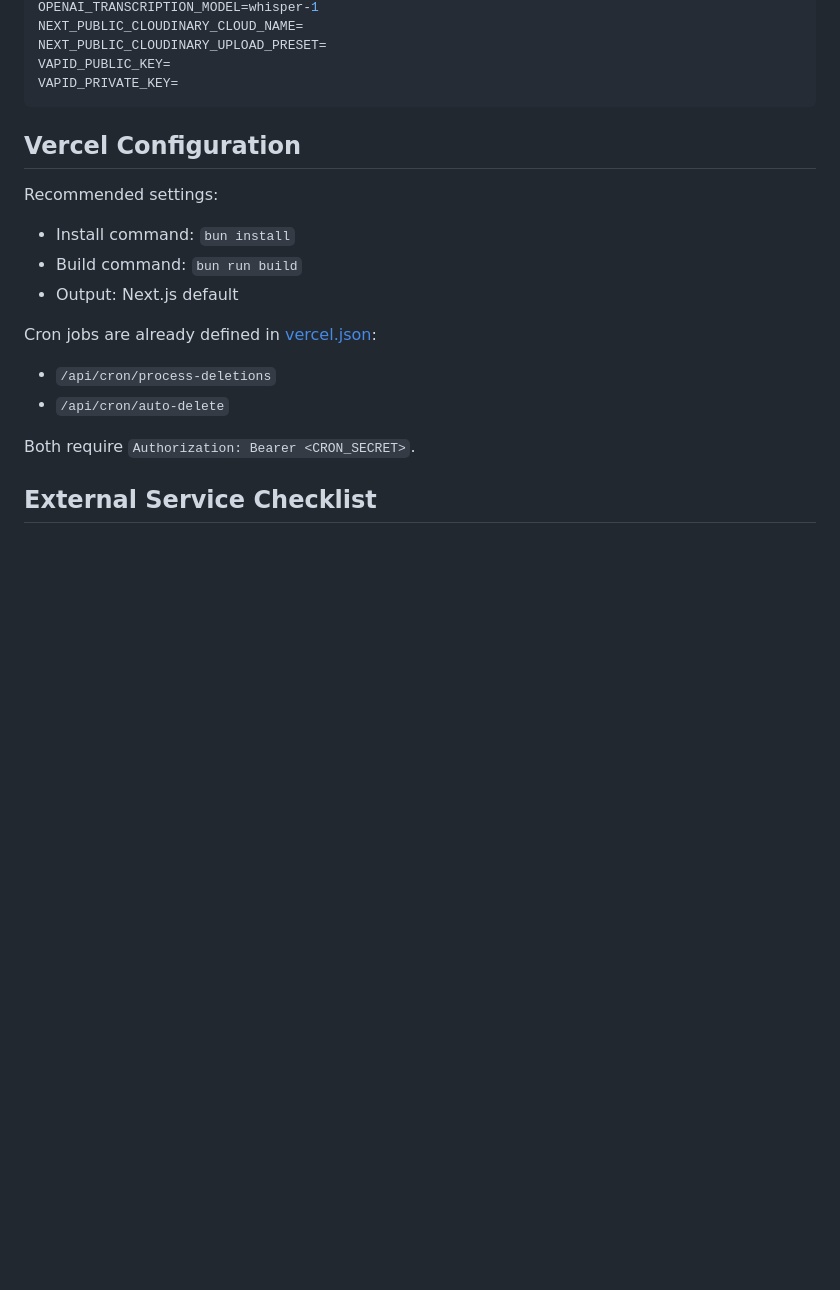
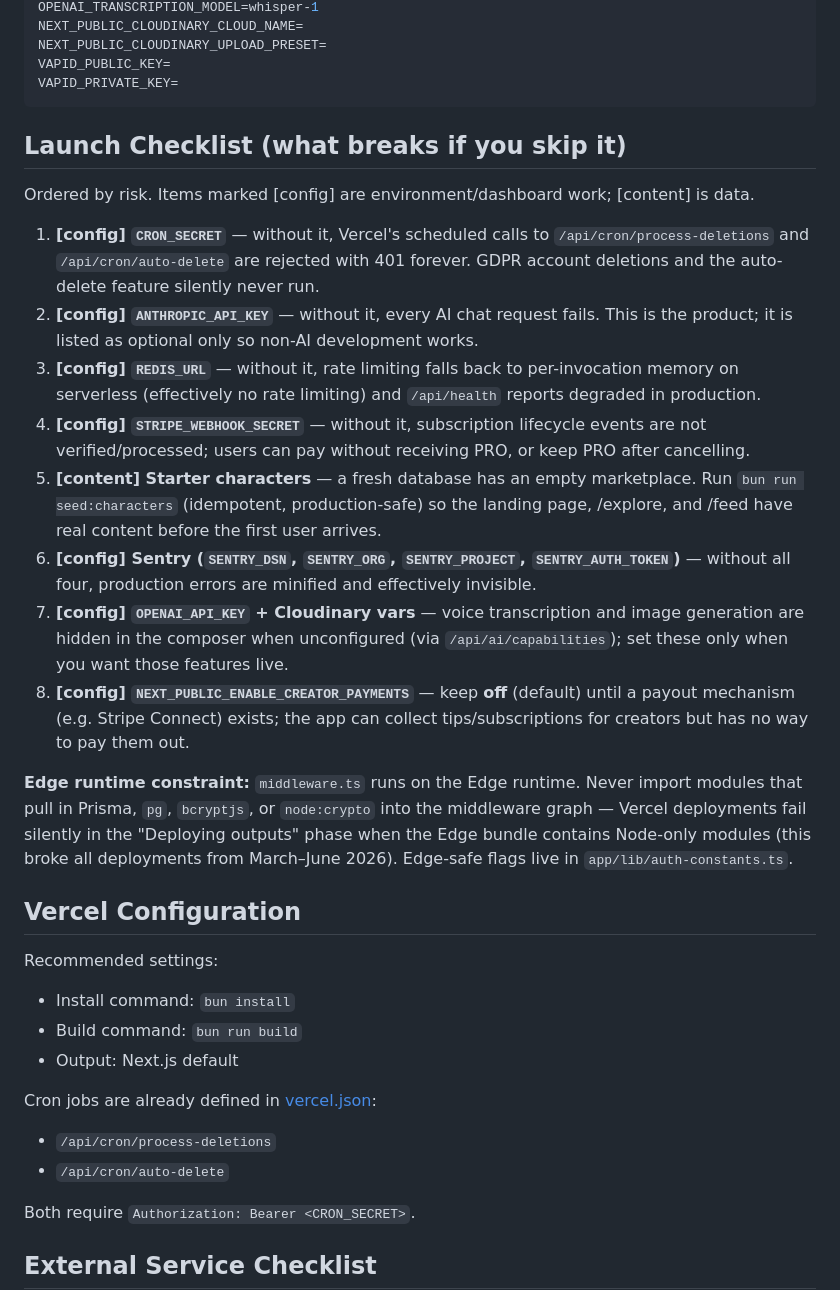
Before and after one commit to gr8monk3ys/InfiniStar, a Markdown page: DEPLOYMENT.md, the part around the change. Rendered like a GitHub page; blank space fills up the shorter version.

Commit message:
docs(deploy): add launch checklist with failure modes and Edge constraint
Maps each load-bearing env var (CRON_SECRET, ANTHROPIC_API_KEY,
REDIS_URL, STRIPE_WEBHOOK_SECRET, Sentry, OpenAI/Cloudinary, creator
payments flag) to what breaks without it, documents the starter-content
seeding step, and records the Edge middleware import constraint that
silently broke all Vercel deployments from March to June 2026.

https://claude.ai/code/session_01TyDXFoJuKqheGSHY2Mki3W

````diff
--- a/DEPLOYMENT.md
+++ b/DEPLOYMENT.md
@@ -63,6 +63,21 @@ NEXT_PUBLIC_CLOUDINARY_UPLOAD_PRESET=
 VAPID_PUBLIC_KEY=
 VAPID_PRIVATE_KEY=
 ```
+
+## Launch Checklist (what breaks if you skip it)
+
+Ordered by risk. Items marked [config] are environment/dashboard work; [content] is data.
+
+1. **[config] `CRON_SECRET`** — without it, Vercel's scheduled calls to `/api/cron/process-deletions` and `/api/cron/auto-delete` are rejected with 401 forever. GDPR account deletions and the auto-delete feature silently never run.
+2. **[config] `ANTHROPIC_API_KEY`** — without it, every AI chat request fails. This is the product; it is listed as optional only so non-AI development works.
+3. **[config] `REDIS_URL`** — without it, rate limiting falls back to per-invocation memory on serverless (effectively no rate limiting) and `/api/health` reports degraded in production.
+4. **[config] `STRIPE_WEBHOOK_SECRET`** — without it, subscription lifecycle events are not verified/processed; users can pay without receiving PRO, or keep PRO after cancelling.
+5. **[content] Starter characters** — a fresh database has an empty marketplace. Run `bun run seed:characters` (idempotent, production-safe) so the landing page, /explore, and /feed have real content before the first user arrives.
+6. **[config] Sentry (`SENTRY_DSN`, `SENTRY_ORG`, `SENTRY_PROJECT`, `SENTRY_AUTH_TOKEN`)** — without all four, production errors are minified and effectively invisible.
+7. **[config] `OPENAI_API_KEY` + Cloudinary vars** — voice transcription and image generation are hidden in the composer when unconfigured (via `/api/ai/capabilities`); set these only when you want those features live.
+8. **[config] `NEXT_PUBLIC_ENABLE_CREATOR_PAYMENTS`** — keep **off** (default) until a payout mechanism (e.g. Stripe Connect) exists; the app can collect tips/subscriptions for creators but has no way to pay them out.
+
+**Edge runtime constraint:** `middleware.ts` runs on the Edge runtime. Never import modules that pull in Prisma, `pg`, `bcryptjs`, or `node:crypto` into the middleware graph — Vercel deployments fail silently in the "Deploying outputs" phase when the Edge bundle contains Node-only modules (this broke all deployments from March–June 2026). Edge-safe flags live in `app/lib/auth-constants.ts`.
 
 ## Vercel Configuration
 
````
